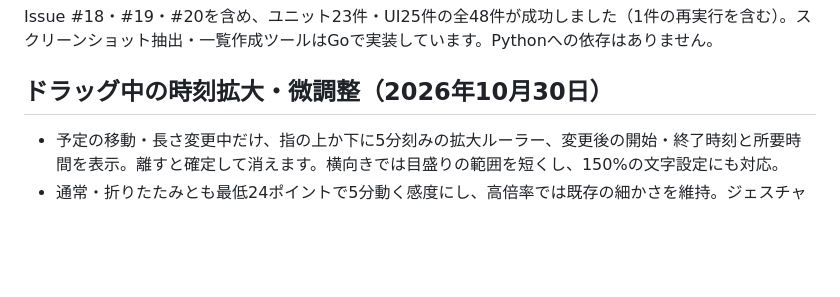
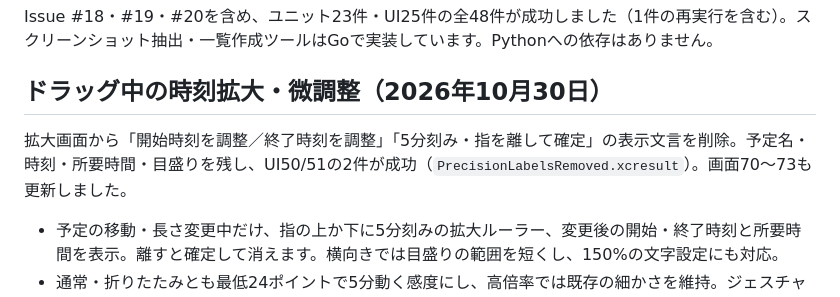
Before and after one commit to sfujibijutsukan/yoteikan, a Markdown page: docs/verification.md, the part around the change. GitHub-like rendering; blank space fills up the shorter version.

```diff
--- a/docs/verification.md
+++ b/docs/verification.md
@@ -6,6 +6,8 @@ Issue #18・#19・#20を含め、ユニット23件・UI25件の全48件が成功
 
 
 ## ドラッグ中の時刻拡大・微調整（2026年10月30日）
+
+拡大画面から「開始時刻を調整／終了時刻を調整」「5分刻み・指を離して確定」の表示文言を削除。予定名・時刻・所要時間・目盛りを残し、UI50/51の2件が成功（`PrecisionLabelsRemoved.xcresult`）。画面70〜73も更新しました。
 
 - 予定の移動・長さ変更中だけ、指の上か下に5分刻みの拡大ルーラー、変更後の開始・終了時刻と所要時間を表示。離すと確定して消えます。横向きでは目盛りの範囲を短くし、150%の文字設定にも対応。
 - 通常・折りたたみとも最低24ポイントで5分動く感度にし、高倍率では既存の細かさを維持。ジェスチャー開始時の感度を保ち、圧縮された空き時間の境界で時刻が飛ぶことを防止。全体の倍率は変更しません。
```
Also changed, not shown: docs/screenshots/71-precision-resize.png, docs/screenshots/73-precision-landscape.png, 4 other files.
